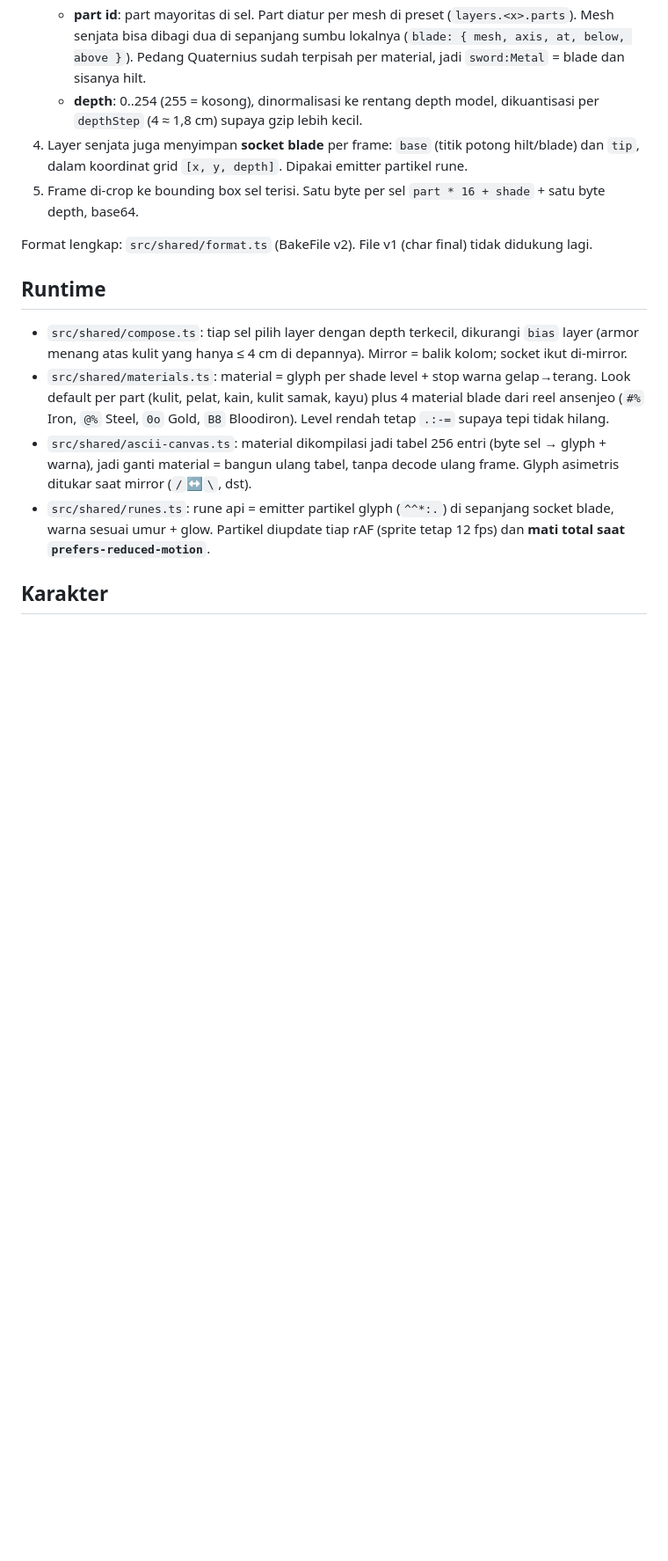
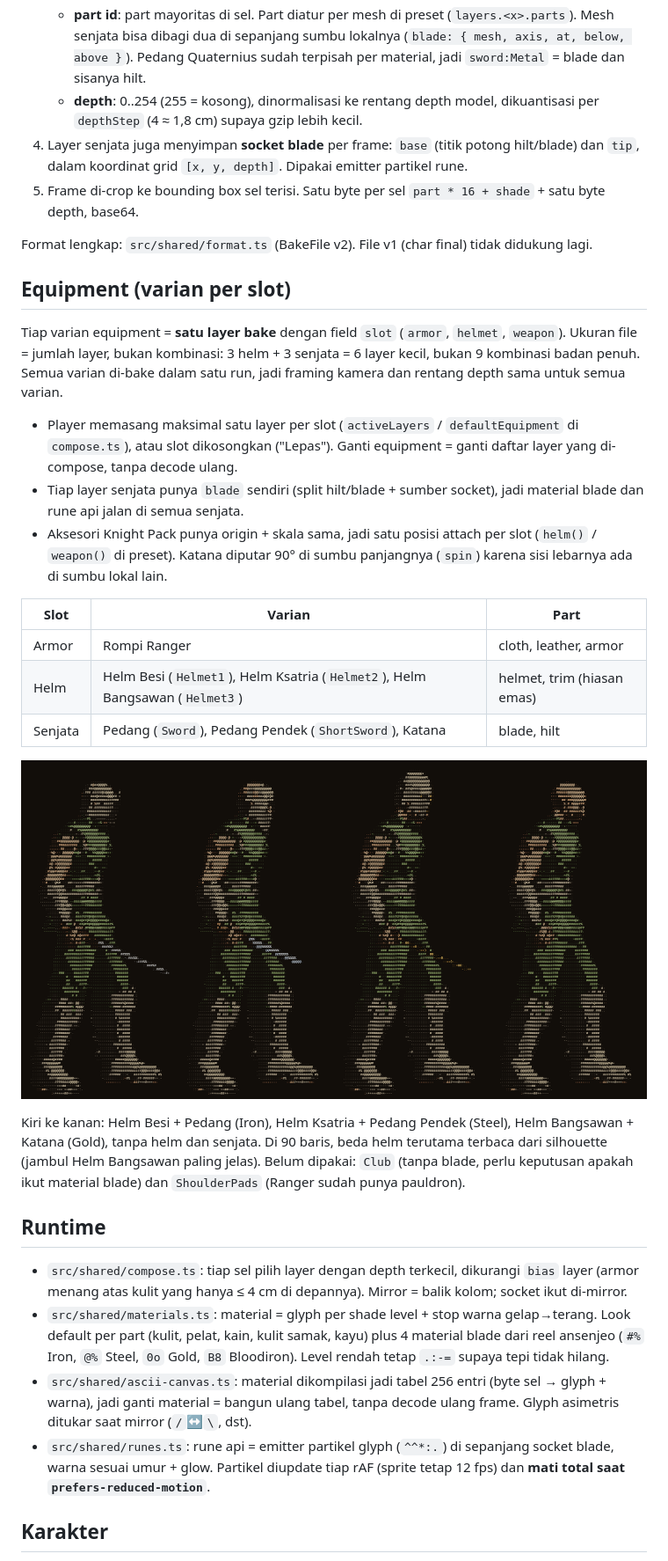
Before and after one commit to kirlyr/ascii-bake-lab, a Markdown page: README.md, the part around one of its changes. Shown at 88% size. Rendered like a GitHub page; pictures changed too: docs/media/equipment.png (added); blank space fills up the shorter version.

```diff
--- a/README.md
+++ b/README.md
@@ -44,6 +44,32 @@ npm run dev
 5. Frame di-crop ke bounding box sel terisi. Satu byte per sel `part * 16 + shade` + satu byte depth, base64.
 
 Format lengkap: `src/shared/format.ts` (BakeFile v2). File v1 (char final) tidak didukung lagi.
+
+## Equipment (varian per slot)
+
+Tiap varian equipment = **satu layer bake** dengan field `slot` (`armor`, `helmet`, `weapon`). Ukuran file = jumlah
+layer, bukan kombinasi: 3 helm + 3 senjata = 6 layer kecil, bukan 9 kombinasi badan penuh. Semua varian di-bake
+dalam satu run, jadi framing kamera dan rentang depth sama untuk semua varian.
+
+- Player memasang maksimal satu layer per slot (`activeLayers` / `defaultEquipment` di `compose.ts`), atau slot
+  dikosongkan ("Lepas"). Ganti equipment = ganti daftar layer yang di-compose, tanpa decode ulang.
+- Tiap layer senjata punya `blade` sendiri (split hilt/blade + sumber socket), jadi material blade dan rune api jalan
+  di semua senjata.
+- Aksesori Knight Pack punya origin + skala sama, jadi satu posisi attach per slot (`helm()` / `weapon()` di preset).
+  Katana diputar 90° di sumbu panjangnya (`spin`) karena sisi lebarnya ada di sumbu lokal lain.
+
+| Slot | Varian | Part |
+|---|---|---|
+| Armor | Rompi Ranger | cloth, leather, armor |
+| Helm | Helm Besi (`Helmet1`), Helm Ksatria (`Helmet2`), Helm Bangsawan (`Helmet3`) | helmet, trim (hiasan emas) |
+| Senjata | Pedang (`Sword`), Pedang Pendek (`ShortSword`), Katana | blade, hilt |
+
+![varian equipment](docs/media/equipment.png)
+
+Kiri ke kanan: Helm Besi + Pedang (Iron), Helm Ksatria + Pedang Pendek (Steel), Helm Bangsawan + Katana (Gold),
+tanpa helm dan senjata. Di 90 baris, beda helm terutama terbaca dari silhouette (jambul Helm Bangsawan paling jelas).
+Belum dipakai: `Club` (tanpa blade, perlu keputusan apakah ikut material blade) dan `ShoulderPads` (Ranger sudah
+punya pauldron).
 
 ## Runtime
 
```
Also changed, not shown: other parts of README.md (+6 -6 lines), CLAUDE.md (+3 -1 lines), 9 other files.
